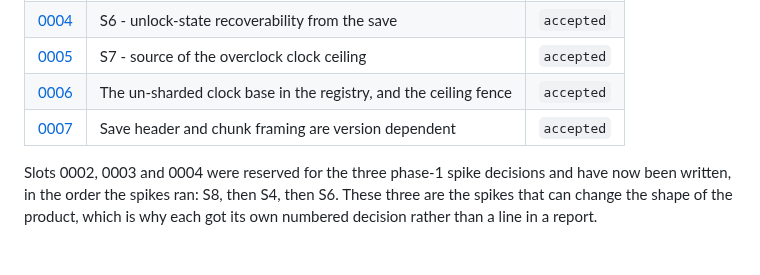
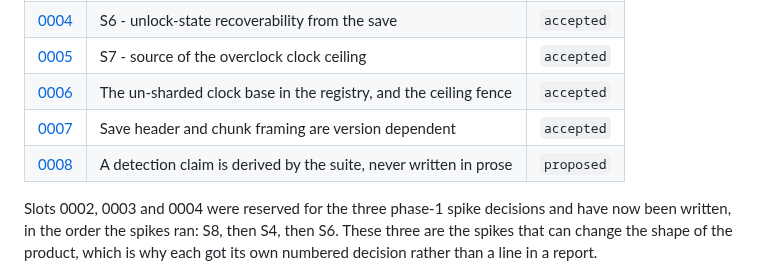
Before and after one commit to Remus3/ClockSpeed, a Markdown page: docs/adr/README.md, the part around the change. Rendered like a GitHub page.

```diff
--- a/docs/adr/README.md
+++ b/docs/adr/README.md
@@ -76,6 +76,7 @@ Status line to point at the successor and leave every other word of it untouched
 | [0005](0005-overclock-ceiling-source.md) | S7 - source of the overclock clock ceiling | `accepted` |
 | [0006](0006-unsharded-clock-base-and-the-ceiling-fence.md) | The un-sharded clock base in the registry, and the ceiling fence | `accepted` |
 | [0007](0007-header-and-chunk-framing-are-version-dependent.md) | Save header and chunk framing are version dependent | `accepted` |
+| [0008](0008-detection-claims-are-derived-never-written.md) | A detection claim is derived by the suite, never written in prose | `proposed` |
 
 Slots 0002, 0003 and 0004 were reserved for the three phase-1 spike decisions and have now
 been written, in the order the spikes ran: S8, then S4, then S6. These three are the spikes
```
Also changed, not shown: docs/adr/0008-detection-claims-are-derived-never-written.md (added, +127 -0 lines).
